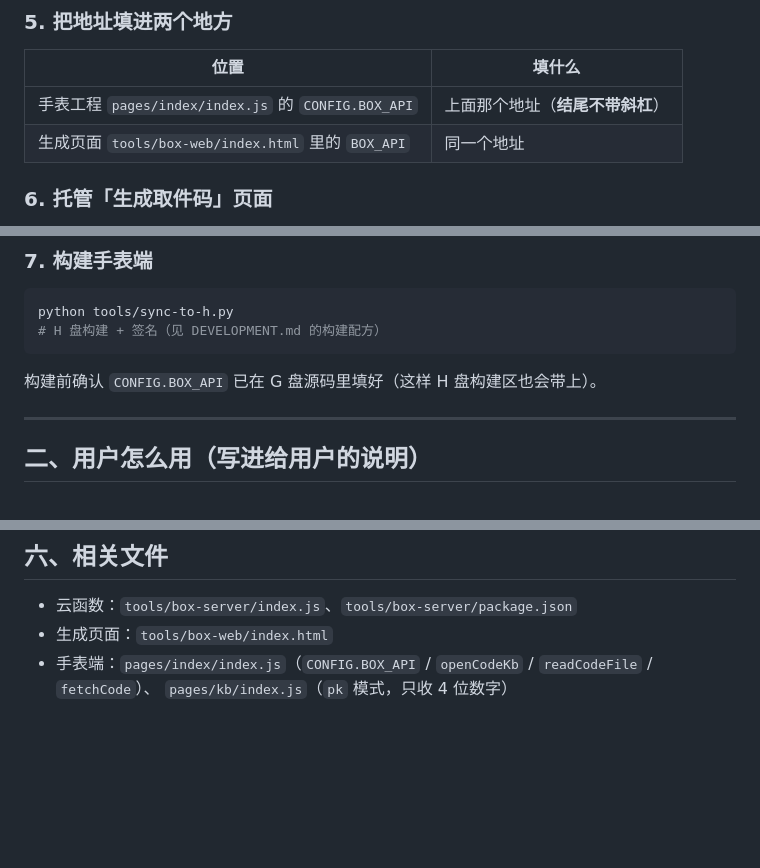
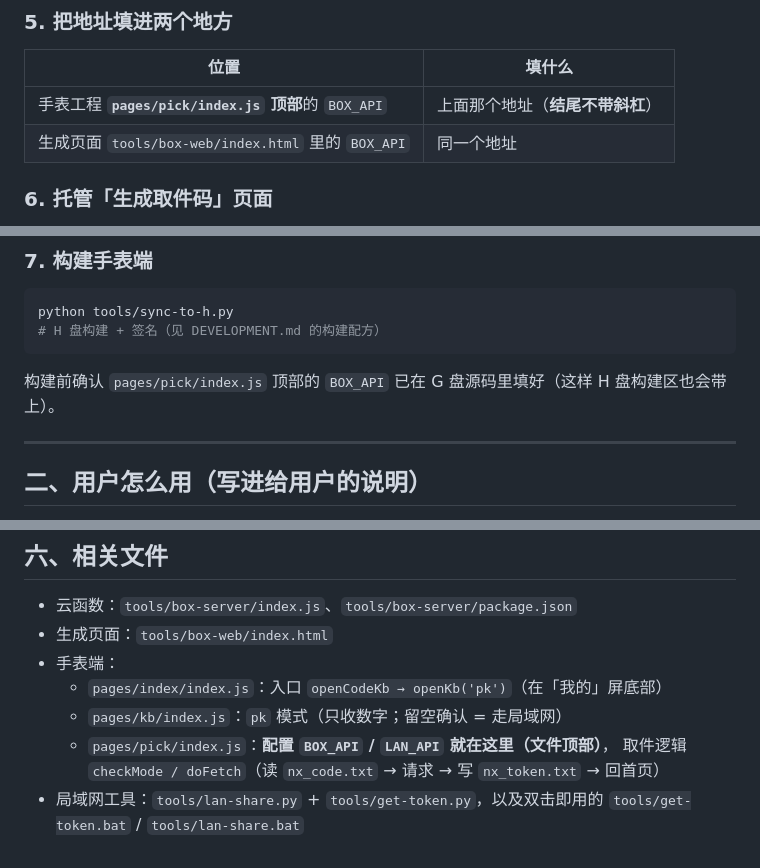
Before and after one commit to maodou1145/NexusCheckin, a Markdown page: docs/取件码绑定-部署与使用.md, 3 parts joined by grey strips. Drawn GitHub-style; blank space fills up the shorter version.

````diff
--- a/docs/取件码绑定-部署与使用.md
+++ b/docs/取件码绑定-部署与使用.md
@@ -54,7 +97,7 @@
 
 | 位置 | 填什么 |
 |---|---|
-| 手表工程 `pages/index/index.js` 的 `CONFIG.BOX_API` | 上面那个地址（**结尾不带斜杠**） |
+| 手表工程 **`pages/pick/index.js` 顶部**的 `BOX_API` | 上面那个地址（**结尾不带斜杠**） |
 | 生成页面 `tools/box-web/index.html` 里的 `BOX_API` | 同一个地址 |
 
 ### 6. 托管「生成取件码」页面
@@ -72,7 +115,7 @@
 python tools/sync-to-h.py
 # H 盘构建 + 签名（见 DEVELOPMENT.md 的构建配方）
 ```
-构建前确认 `CONFIG.BOX_API` 已在 G 盘源码里填好（这样 H 盘构建区也会带上）。
+构建前确认 `pages/pick/index.js` 顶部的 `BOX_API` 已在 G 盘源码里填好（这样 H 盘构建区也会带上）。
 
 ---
 
@@ -146,5 +189,10 @@ python tools/sync-to-h.py
 
 - 云函数：`tools/box-server/index.js`、`tools/box-server/package.json`
 - 生成页面：`tools/box-web/index.html`
-- 手表端：`pages/index/index.js`（`CONFIG.BOX_API` / `openCodeKb` / `readCodeFile` / `fetchCode`）、
-  `pages/kb/index.js`（`pk` 模式，只收 4 位数字）
+- 手表端：
+  - `pages/index/index.js`：入口 `openCodeKb → openKb('pk')`（在「我的」屏底部）
+  - `pages/kb/index.js`：`pk` 模式（只收数字；留空确认 = 走局域网）
+  - `pages/pick/index.js`：**配置 `BOX_API` / `LAN_API` 就在这里（文件顶部）**，
+    取件逻辑 `checkMode / doFetch`（读 `nx_code.txt` → 请求 → 写 `nx_token.txt` → 回首页）
+- 局域网工具：`tools/lan-share.py` + `tools/get-token.py`，以及双击即用的
+  `tools/get-token.bat` / `tools/lan-share.bat`
````
Also changed, not shown: other parts of docs/取件码绑定-部署与使用.md (+45 -2 lines).
